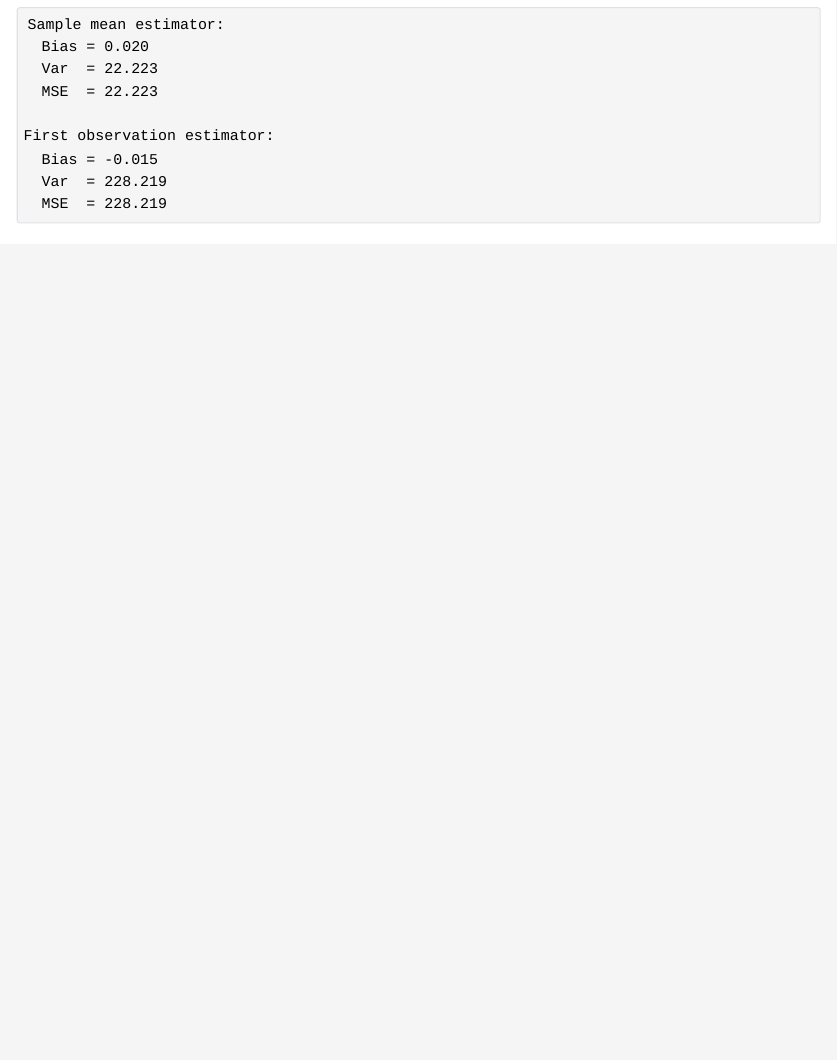
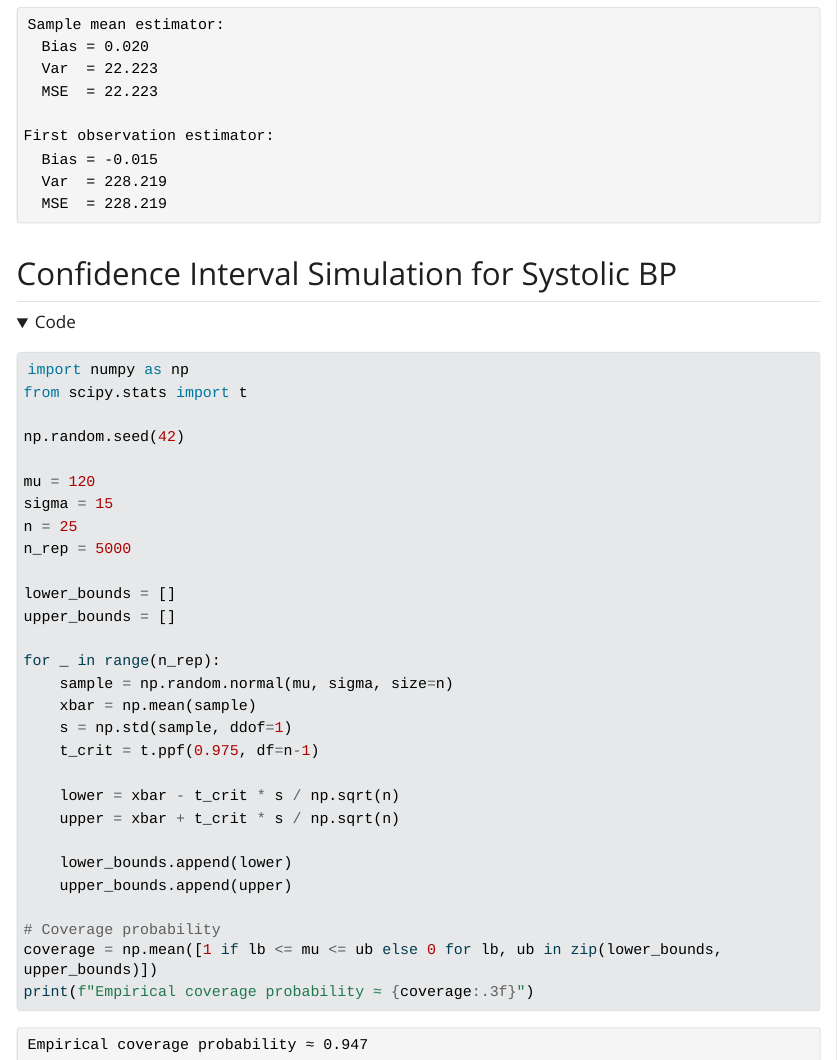
Before and after one commit to amightyo/biomed-phd-bootcamp, a Quarto document (STAT610_inference/STAT610_inference_intro.qmd): the page in a window 1100 px wide, from 3640 px down. The pictures show the output file STAT610_inference/STAT610_inference_intro.html that the author committed with the source, opened offline; folded parts are opened; Quarto's library style sheets are replaced by a plain one without menus; long lines of code are wrapped.

Commit message:
add Confidence Interval Simulation for Systolic BP

````diff
--- a/STAT610_inference/STAT610_inference_intro.qmd
+++ b/STAT610_inference/STAT610_inference_intro.qmd
@@ -88,3 +88,39 @@ print(f"  Var  = {var_first:.3f}")
 print(f"  MSE  = {mse_first:.3f}")
 
 ```
+
+## Confidence Interval Simulation for Systolic BP
+
+```{python}
+import numpy as np
+from scipy.stats import t
+
+np.random.seed(42)
+
+mu = 120
+sigma = 15
+n = 25
+n_rep = 5000
+
+lower_bounds = []
+upper_bounds = []
+
+for _ in range(n_rep):
+    sample = np.random.normal(mu, sigma, size=n)
+    xbar = np.mean(sample)
+    s = np.std(sample, ddof=1)
+    t_crit = t.ppf(0.975, df=n-1)
+
+    lower = xbar - t_crit * s / np.sqrt(n)
+    upper = xbar + t_crit * s / np.sqrt(n)
+
+    lower_bounds.append(lower)
+    upper_bounds.append(upper)
+
+# Coverage probability
+coverage = np.mean([1 if lb <= mu <= ub else 0 for lb, ub in zip(lower_bounds, upper_bounds)])
+print(f"Empirical coverage probability ≈ {coverage:.3f}")
+
+```
+
+The small difference between 0.947 and the theoretical 0.950 is expected due to random sampling variability.
````
Also changed, not shown: STAT610_inference/STAT610_inference_intro.html.
